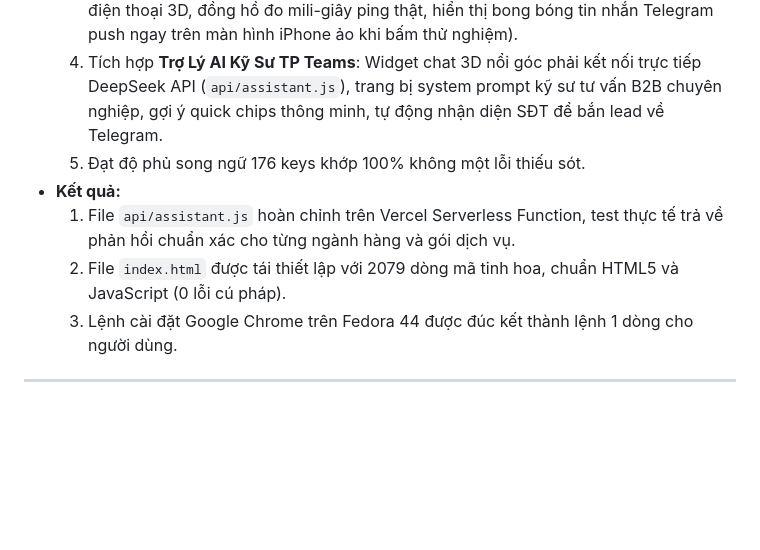
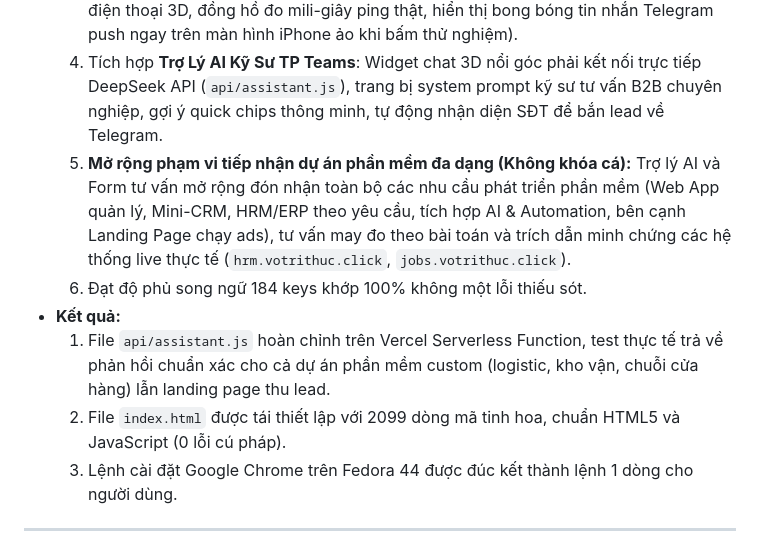
Before and after one commit to trithucvo010704/congtyTP, a Markdown page: memory.md, the part around the change. Drawn GitHub-style; blank space fills up the shorter version.

Commit message:
docs: update memory.md with broadened software agency scope

```diff
--- a/memory.md
+++ b/memory.md
@@ -107,10 +107,11 @@ File này đóng vai trò là "bộ nhớ dài hạn" của dự án, lưu trữ
   2. Đại tu hệ thống màu sắc và thị giác: Chuyển toàn diện sang phong cách **Obsidian Titanium & Cyber-Precision 3D Glassmorphism** (nền tối sâu `#040711`, viền vát cạnh 3D bevel, thanh điều hướng Floating Island Navigation).
   3. Nâng cấp Section D1 Sandbox: Chuyển đổi thành **iPhone 3D Live Webhook Telemetry Simulator** tương tác thời gian thực (hiệu ứng rung haptic mô phỏng trên điện thoại 3D, đồng hồ đo mili-giây ping thật, hiển thị bong bóng tin nhắn Telegram push ngay trên màn hình iPhone ảo khi bấm thử nghiệm).
   4. Tích hợp **Trợ Lý AI Kỹ Sư TP Teams**: Widget chat 3D nổi góc phải kết nối trực tiếp DeepSeek API (`api/assistant.js`), trang bị system prompt kỹ sư tư vấn B2B chuyên nghiệp, gợi ý quick chips thông minh, tự động nhận diện SĐT để bắn lead về Telegram.
-  5. Đạt độ phủ song ngữ 176 keys khớp 100% không một lỗi thiếu sót.
+  5. **Mở rộng phạm vi tiếp nhận dự án phần mềm đa dạng (Không khóa cá):** Trợ lý AI và Form tư vấn mở rộng đón nhận toàn bộ các nhu cầu phát triển phần mềm (Web App quản lý, Mini-CRM, HRM/ERP theo yêu cầu, tích hợp AI & Automation, bên cạnh Landing Page chạy ads), tư vấn may đo theo bài toán và trích dẫn minh chứng các hệ thống live thực tế (`hrm.votrithuc.click`, `jobs.votrithuc.click`).
+  6. Đạt độ phủ song ngữ 184 keys khớp 100% không một lỗi thiếu sót.
 - **Kết quả:**
-  1. File `api/assistant.js` hoàn chỉnh trên Vercel Serverless Function, test thực tế trả về phản hồi chuẩn xác cho từng ngành hàng và gói dịch vụ.
-  2. File `index.html` được tái thiết lập với 2079 dòng mã tinh hoa, chuẩn HTML5 và JavaScript (0 lỗi cú pháp).
+  1. File `api/assistant.js` hoàn chỉnh trên Vercel Serverless Function, test thực tế trả về phản hồi chuẩn xác cho cả dự án phần mềm custom (logistic, kho vận, chuỗi cửa hàng) lẫn landing page thu lead.
+  2. File `index.html` được tái thiết lập với 2099 dòng mã tinh hoa, chuẩn HTML5 và JavaScript (0 lỗi cú pháp).
   3. Lệnh cài đặt Google Chrome trên Fedora 44 được đúc kết thành lệnh 1 dòng cho người dùng.
 
 ---
```
